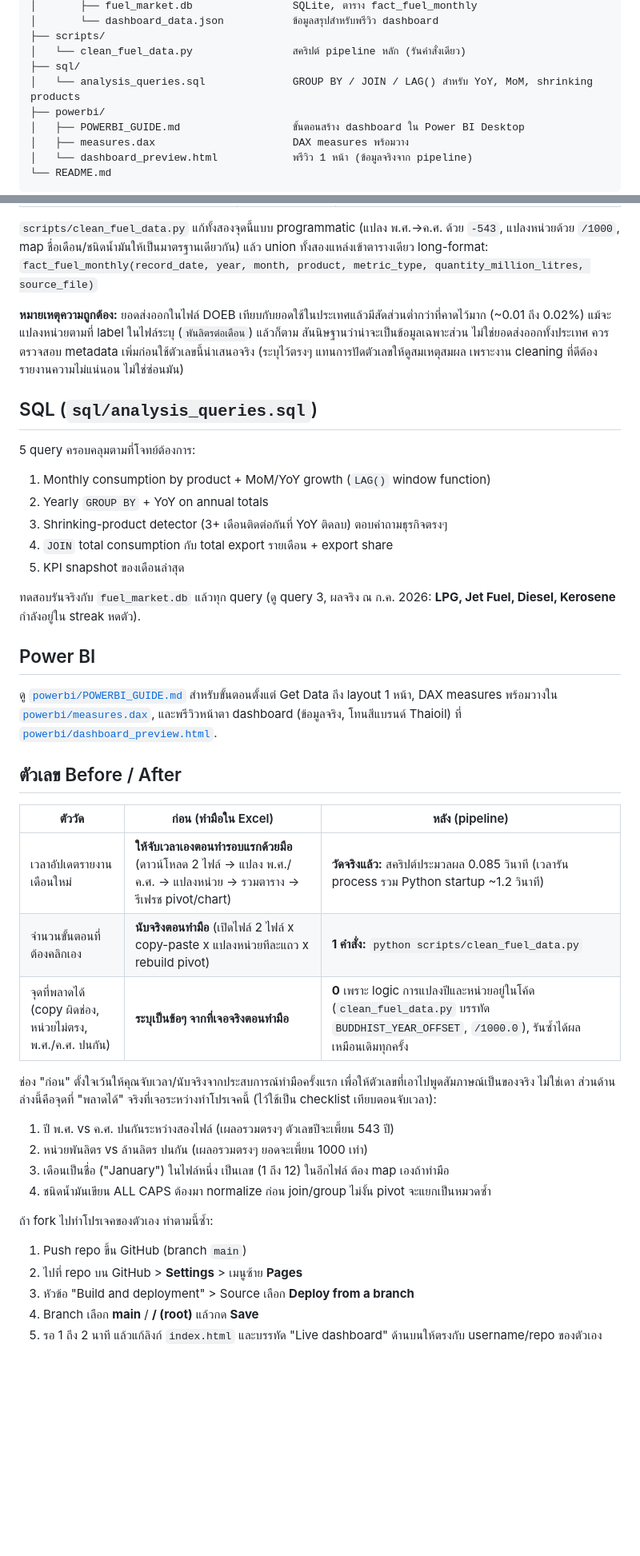
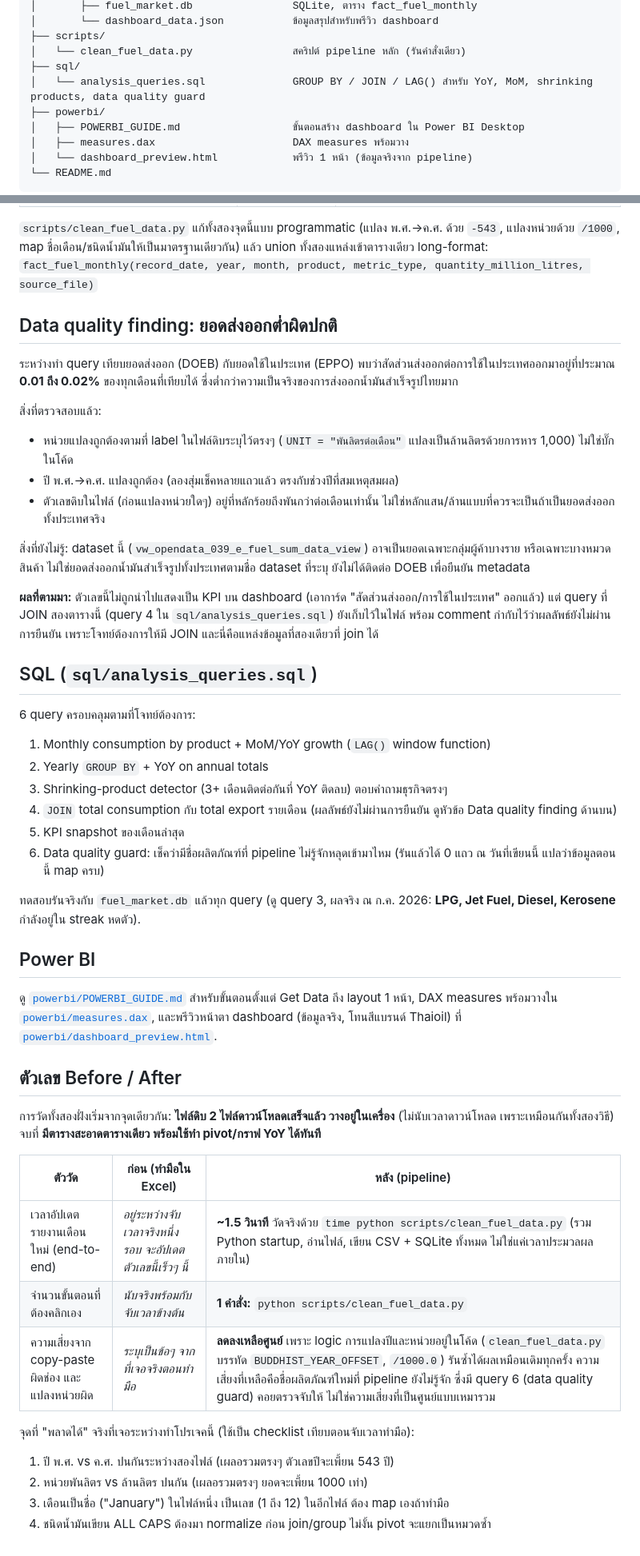
Before and after one commit to kakutacintheocean/Thai-fuel-market-dashboard, a Markdown page: README.md, 2 parts joined by grey strips. Shown at 80% size. Rendered like a GitHub page; blank space fills up the shorter version.

Commit message:
Rewrite README to read as project documentation, not assistant notes
Removed phrasing that was addressed to "you" mid-task (the GitHub Pages
walkthrough, the aside about leaving the before-column blank) since a
README should describe the project to a third-party reader, not log
what was being done for the person who asked for it. Added a full
"Data quality finding" section write-up for the export-share anomaly,
referenced the new query 6 guard, and corrected the before/after table
to compare the same end-to-end scope on both sides instead of pipeline
CPU time against an unmeasured manual process.

```diff
--- a/README.md
+++ b/README.md
@@ -19,7 +19,7 @@ thai_fuel_dashboard/
 ├── scripts/
 │   └── clean_fuel_data.py                สคริปต์ pipeline หลัก (รันคำสั่งเดียว)
 ├── sql/
-│   └── analysis_queries.sql              GROUP BY / JOIN / LAG() สำหรับ YoY, MoM, shrinking products
+│   └── analysis_queries.sql              GROUP BY / JOIN / LAG() สำหรับ YoY, MoM, shrinking products, data quality guard
 ├── powerbi/
 │   ├── POWERBI_GUIDE.md                  ขั้นตอนสร้าง dashboard ใน Power BI Desktop
 │   ├── measures.dax                      DAX measures พร้อมวาง
@@ -51,16 +51,28 @@ python scripts/clean_fuel_data.py
 
 `scripts/clean_fuel_data.py` แก้ทั้งสองจุดนี้แบบ programmatic (แปลง พ.ศ.→ค.ศ. ด้วย `-543`, แปลงหน่วยด้วย `/1000`, map ชื่อเดือน/ชนิดน้ำมันให้เป็นมาตรฐานเดียวกัน) แล้ว union ทั้งสองแหล่งเข้าตารางเดียว long-format: `fact_fuel_monthly(record_date, year, month, product, metric_type, quantity_million_litres, source_file)`
 
-**หมายเหตุความถูกต้อง:** ยอดส่งออกในไฟล์ DOEB เทียบกับยอดใช้ในประเทศแล้วมีสัดส่วนต่ำกว่าที่คาดไว้มาก (~0.01 ถึง 0.02%) แม้จะแปลงหน่วยตามที่ label ในไฟล์ระบุ (`พันลิตรต่อเดือน`) แล้วก็ตาม สันนิษฐานว่าน่าจะเป็นข้อมูลเฉพาะส่วน ไม่ใช่ยอดส่งออกทั้งประเทศ ควรตรวจสอบ metadata เพิ่มก่อนใช้ตัวเลขนี้นำเสนอจริง (ระบุไว้ตรงๆ แทนการปัดตัวเลขให้ดูสมเหตุสมผล เพราะงาน cleaning ที่ดีต้องรายงานความไม่แน่นอน ไม่ใช่ซ่อนมัน)
+## Data quality finding: ยอดส่งออกต่ำผิดปกติ
+
+ระหว่างทำ query เทียบยอดส่งออก (DOEB) กับยอดใช้ในประเทศ (EPPO) พบว่าสัดส่วนส่งออกต่อการใช้ในประเทศออกมาอยู่ที่ประมาณ **0.01 ถึง 0.02%** ของทุกเดือนที่เทียบได้ ซึ่งต่ำกว่าความเป็นจริงของการส่งออกน้ำมันสำเร็จรูปไทยมาก
+
+สิ่งที่ตรวจสอบแล้ว:
+- หน่วยแปลงถูกต้องตามที่ label ในไฟล์ดิบระบุไว้ตรงๆ (`UNIT = "พันลิตรต่อเดือน"` แปลงเป็นล้านลิตรด้วยการหาร 1,000) ไม่ใช่บั๊กในโค้ด
+- ปี พ.ศ.→ค.ศ. แปลงถูกต้อง (ลองสุ่มเช็คหลายแถวแล้ว ตรงกับช่วงปีที่สมเหตุสมผล)
+- ตัวเลขดิบในไฟล์ (ก่อนแปลงหน่วยใดๆ) อยู่ที่หลักร้อยถึงพันกว่าต่อเดือนเท่านั้น ไม่ใช่หลักแสน/ล้านแบบที่ควรจะเป็นถ้าเป็นยอดส่งออกทั้งประเทศจริง
+
+สิ่งที่ยังไม่รู้: dataset นี้ (`vw_opendata_039_e_fuel_sum_data_view`) อาจเป็นยอดเฉพาะกลุ่มผู้ค้าบางราย หรือเฉพาะบางหมวดสินค้า ไม่ใช่ยอดส่งออกน้ำมันสำเร็จรูปทั้งประเทศตามชื่อ dataset ที่ระบุ ยังไม่ได้ติดต่อ DOEB เพื่อยืนยัน metadata
+
+**ผลที่ตามมา:** ตัวเลขนี้ไม่ถูกนำไปแสดงเป็น KPI บน dashboard (เอาการ์ด "สัดส่วนส่งออก/การใช้ในประเทศ" ออกแล้ว) แต่ query ที่ JOIN สองตารางนี้ (query 4 ใน `sql/analysis_queries.sql`) ยังเก็บไว้ในไฟล์ พร้อม comment กำกับไว้ว่าผลลัพธ์ยังไม่ผ่านการยืนยัน เพราะโจทย์ต้องการให้มี JOIN และนี่คือแหล่งข้อมูลที่สองเดียวที่ join ได้
 
 ## SQL (`sql/analysis_queries.sql`)
 
-5 query ครอบคลุมตามที่โจทย์ต้องการ:
+6 query ครอบคลุมตามที่โจทย์ต้องการ:
 1. Monthly consumption by product + MoM/YoY growth (`LAG()` window function)
 2. Yearly `GROUP BY` + YoY on annual totals
 3. Shrinking-product detector (3+ เดือนติดต่อกันที่ YoY ติดลบ) ตอบคำถามธุรกิจตรงๆ
-4. `JOIN` total consumption กับ total export รายเดือน + export share
+4. `JOIN` total consumption กับ total export รายเดือน (ผลลัพธ์ยังไม่ผ่านการยืนยัน ดูหัวข้อ Data quality finding ด้านบน)
 5. KPI snapshot ของเดือนล่าสุด
+6. Data quality guard: เช็คว่ามีชื่อผลิตภัณฑ์ที่ pipeline ไม่รู้จักหลุดเข้ามาไหม (รันแล้วได้ 0 แถว ณ วันที่เขียนนี้ แปลว่าข้อมูลตอนนี้ map ครบ)
 
 ทดสอบรันจริงกับ `fuel_market.db` แล้วทุก query (ดู query 3, ผลจริง ณ ก.ค. 2026: **LPG, Jet Fuel, Diesel, Kerosene** กำลังอยู่ใน streak หดตัว).
 
@@ -70,23 +82,16 @@ python scripts/clean_fuel_data.py
 
 ## ตัวเลข Before / After
 
+การวัดทั้งสองฝั่งเริ่มจากจุดเดียวกัน: **ไฟล์ดิบ 2 ไฟล์ดาวน์โหลดเสร็จแล้ว วางอยู่ในเครื่อง** (ไม่นับเวลาดาวน์โหลด เพราะเหมือนกันทั้งสองวิธี) จบที่ **มีตารางสะอาดตารางเดียว พร้อมใช้ทำ pivot/กราฟ YoY ได้ทันที**
+
 | ตัววัด | ก่อน (ทำมือใน Excel) | หลัง (pipeline) |
 |---|---|---|
-| เวลาอัปเดตรายงานเดือนใหม่ | **ให้จับเวลาเองตอนทำรอบแรกด้วยมือ** (ดาวน์โหลด 2 ไฟล์ → แปลง พ.ศ./ค.ศ. → แปลงหน่วย → รวมตาราง → รีเฟรช pivot/chart) | **วัดจริงแล้ว:** สคริปต์ประมวลผล 0.085 วินาที (เวลารัน process รวม Python startup ~1.2 วินาที) |
-| จำนวนขั้นตอนที่ต้องคลิกเอง | **นับจริงตอนทำมือ** (เปิดไฟล์ 2 ไฟล์ x copy-paste x แปลงหน่วยทีละแถว x rebuild pivot) | **1 คำสั่ง:** `python scripts/clean_fuel_data.py` |
-| จุดที่พลาดได้ (copy ผิดช่อง, หน่วยไม่ตรง, พ.ศ./ค.ศ. ปนกัน) | **ระบุเป็นข้อๆ จากที่เจอจริงตอนทำมือ** | **0** เพราะ logic การแปลงปีและหน่วยอยู่ในโค้ด (`clean_fuel_data.py` บรรทัด `BUDDHIST_YEAR_OFFSET`, `/1000.0`), รันซ้ำได้ผลเหมือนเดิมทุกครั้ง |
+| เวลาอัปเดตรายงานเดือนใหม่ (end-to-end) | *อยู่ระหว่างจับเวลาจริงหนึ่งรอบ จะอัปเดตตัวเลขนี้เร็วๆ นี้* | **~1.5 วินาที** วัดจริงด้วย `time python scripts/clean_fuel_data.py` (รวม Python startup, อ่านไฟล์, เขียน CSV + SQLite ทั้งหมด ไม่ใช่แค่เวลาประมวลผลภายใน) |
+| จำนวนขั้นตอนที่ต้องคลิกเอง | *นับจริงพร้อมกับจับเวลาข้างต้น* | **1 คำสั่ง:** `python scripts/clean_fuel_data.py` |
+| ความเสี่ยงจาก copy-paste ผิดช่อง และแปลงหน่วยผิด | *ระบุเป็นข้อๆ จากที่เจอจริงตอนทำมือ* | **ลดลงเหลือศูนย์** เพราะ logic การแปลงปีและหน่วยอยู่ในโค้ด (`clean_fuel_data.py` บรรทัด `BUDDHIST_YEAR_OFFSET`, `/1000.0`) รันซ้ำได้ผลเหมือนเดิมทุกครั้ง ความเสี่ยงที่เหลือคือชื่อผลิตภัณฑ์ใหม่ที่ pipeline ยังไม่รู้จัก ซึ่งมี query 6 (data quality guard) คอยตรวจจับให้ ไม่ใช่ความเสี่ยงที่เป็นศูนย์แบบเหมารวม |
 
-ช่อง "ก่อน" ตั้งใจเว้นให้คุณจับเวลา/นับจริงจากประสบการณ์ทำมือครั้งแรก เพื่อให้ตัวเลขที่เอาไปพูดสัมภาษณ์เป็นของจริง ไม่ใช่เดา ส่วนด้านล่างนี้คือจุดที่ "พลาดได้" จริงที่เจอระหว่างทำโปรเจคนี้ (ไว้ใช้เป็น checklist เทียบตอนจับเวลา):
+จุดที่ "พลาดได้" จริงที่เจอระหว่างทำโปรเจคนี้ (ใช้เป็น checklist เทียบตอนจับเวลาทำมือ):
 1. ปี พ.ศ. vs ค.ศ. ปนกันระหว่างสองไฟล์ (เผลอรวมตรงๆ ตัวเลขปีจะเพี้ยน 543 ปี)
 2. หน่วยพันลิตร vs ล้านลิตร ปนกัน (เผลอรวมตรงๆ ยอดจะเพี้ยน 1000 เท่า)
 3. เดือนเป็นชื่อ ("January") ในไฟล์หนึ่ง เป็นเลข (1 ถึง 12) ในอีกไฟล์ ต้อง map เองถ้าทำมือ
 4. ชนิดน้ำมันเขียน ALL CAPS ต้องมา normalize ก่อน join/group ไม่งั้น pivot จะแยกเป็นหมวดซ้ำ
-
-
-
-ถ้า fork ไปทำโปรเจคของตัวเอง ทำตามนี้ซ้ำ:
-1. Push repo ขึ้น GitHub (branch `main`)
-2. ไปที่ repo บน GitHub > **Settings** > เมนูซ้าย **Pages**
-3. หัวข้อ "Build and deployment" > Source เลือก **Deploy from a branch**
-4. Branch เลือก **main** / **/ (root)** แล้วกด **Save**
-5. รอ 1 ถึง 2 นาที แล้วแก้ลิงก์ `index.html` และบรรทัด "Live dashboard" ด้านบนให้ตรงกับ username/repo ของตัวเอง
```
